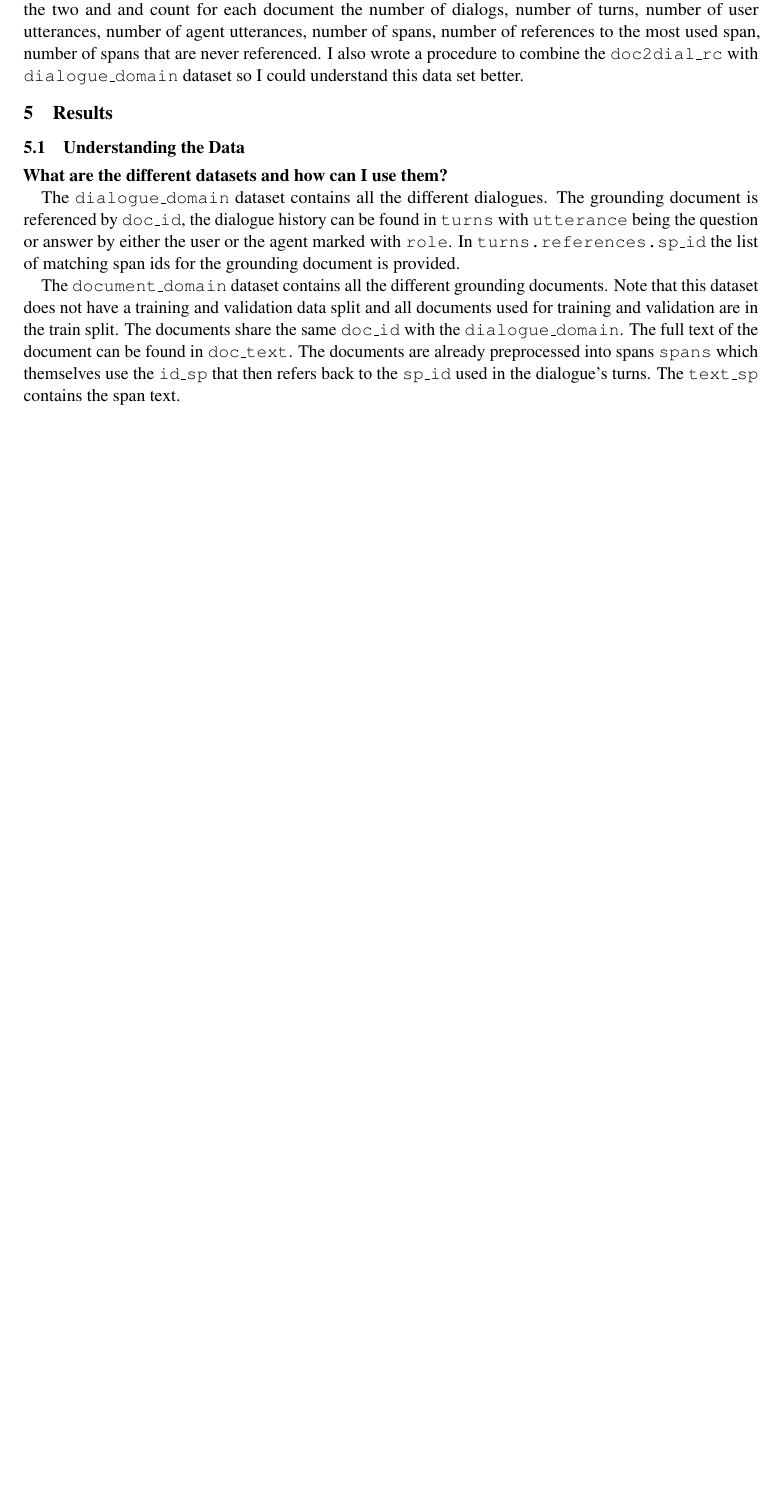
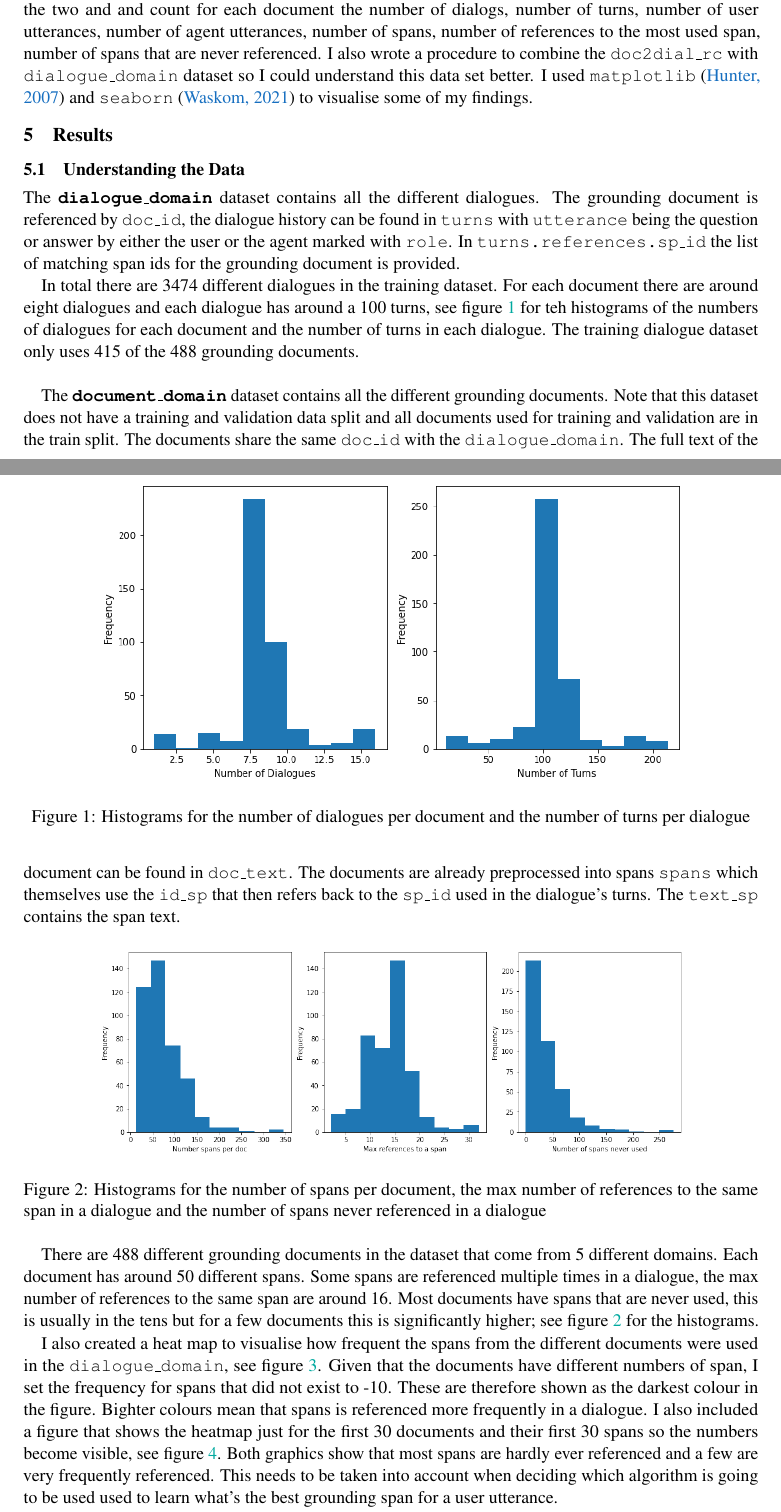
Before and after one commit to isabelladegen/nlp-2021, a LaTeX paper (report/nlp-report-isabella.tex): part of page 2 of 3 before the commit and two parts of pages 2 and 3 of 5 after it, the two joined at a grey line, cut so that both start at the same text, the shorter picture padded with empty space. Compiled offline with pdfLaTeX.

Commit message:
finalising the data analysis part

```diff
--- a/report/nlp-report-isabella.tex
+++ b/report/nlp-report-isabella.tex
@@ -38,15 +38,16 @@
     urlcolor=blue,
     citecolor=RoyalBlue
 }
+\usepackage{graphicx}
+\graphicspath{ {./images/} }
 \setlength\titlebox{5cm}
-\colingfinalcopy % Uncomment this line for all SemEval submissions
+\colingfinalcopy
 
 \title{SemEval-2020 Task 1: Dialogue and Narrative Coursework Report}
 \author{Isabella Degen \\ University of Bristol \\ {\tt isabella.degen@bristol.ac.uk}}
 \date{}
 
 \begin{document}
-
     \maketitle
 
     \begin{abstract}
@@ -145,25 +146,54 @@
     I wrote a procedure to combine the two and and count for each document the number of dialogs, number of turns, number of user utterances,
     number of agent utterances, number of spans, number of references to the most used span, number of spans that are never referenced.
     I also wrote a procedure to combine the \texttt{doc2dial\_rc} with \texttt{dialogue\_domain} dataset so I could understand
-    this data set better.
-
+    this data set better. I used \texttt{matplotlib} \cite{matplotlib} and \texttt{seaborn} \cite{seaborn} to visualise
+    some of my findings.
 
     \section{Results}\label{sec:results}
 
     \subsection{Understanding the Data}\label{subsec:understanding-the-data-results}
 
-    \textbf{What are the different datasets and how can I use them?}
-
-    The \texttt{dialogue\_domain} dataset contains all the different dialogues. The grounding document is referenced
+    The \textbf{\texttt{dialogue\_domain}} dataset contains all the different dialogues. The grounding document is referenced
     by \texttt{doc\_id}, the dialogue history can be found in \texttt{turns} with \texttt{utterance} being the question
     or answer by either the user or the agent marked with \texttt{role}. In \texttt{turns.references.sp\_id} the list of
     matching span ids for the grounding document is provided.
 
-    The \texttt{document\_domain} dataset contains all the different grounding documents. Note that this dataset does not have
+    \begin{figure}[h]
+        \centering
+        \includegraphics[width=0.8\textwidth]{number_of_dialogues_and_turns}
+        \caption{Histograms for the number of dialogues per document and the number of turns per dialogue}
+        \label{fig:histogram-dialogue-and-turns}
+    \end{figure}
+
+    In total there are 3474 different dialogues in the training dataset. For each document there are around eight dialogues and
+    each dialogue has around a 100 turns, see figure \ref{fig:histogram-dialogue-and-turns} for teh histograms of the numbers of
+    dialogues for each document and the number of turns in each dialogue.
+    The training dialogue dataset only uses 415 of the 488 grounding documents.\\
+
+    The \textbf{\texttt{document\_domain}} dataset contains all the different grounding documents. Note that this dataset does not have
     a training and validation data split and all documents used for training and validation are in the train split.
     The documents share the same \texttt{doc\_id} with the \texttt{dialogue\_domain}. The full text of the document
     can be found in \texttt{doc\_text}. The documents are already preprocessed into spans \texttt{spans} which themselves
     use the \texttt{id\_sp} that then refers back to the \texttt{sp\_id} used in the dialogue's turns. The \texttt{text\_sp}
     contains the span text.
 
-    I initially thought I needed to create a list of user utterances and the dialogue history for which I need to find the
+    \begin{figure}[h]
+        \centering
+        \includegraphics[width=0.8\textwidth]{span_counts}
+        \caption{Histograms for the number of spans per document, the max number of references to the same span in a dialogue and the number of
+        spans never referenced in a dialogue }
+        \label{fig:histogram-spans}
+    \end{figure}
+
+    There are 488 different grounding documents in the dataset that come from 5 different domains. Each document has
+    around 50 different spans. Some spans are referenced multiple times in a dialogue, the max number of references
+    to the same span are around 16. Most documents have spans that are never used, this is usually in the tens but for a few documents
+    this is significantly higher; see figure \ref{fig:histogram-spans} for the histograms.
+
+    I also created a heat map to visualise how frequent the spans from the different documents were used in the \texttt{dialogue\_domain},
+    see figure \ref{fig:heat-map-all-spans}. Given that the documents have different numbers of span, I set the frequency for spans that did not exist to -10. These
+    are therefore shown as the darkest colour in the figure. Bighter colours mean that spans is referenced more frequently in a
+    dialogue. I also included a figure that shows the heatmap just for the first 30 documents and their first 30 spans
+    so the numbers become visible, see figure \ref{fig:heat-map-first-30-spans}. Both graphics show that most spans
+    are hardly ever referenced and a few are very frequently referenced. This needs to be taken into account when
+    deciding which algorithm is going to be used used to learn what's the best grounding span for a user utterance.
@@ -169,0 +212 @@
+        \caption{Heat map of the first 30 documents and the number of references to their first 30 spans. Violet or the number
```
Also changed, not shown: report/bibliography.bib (+28 -0 lines), report/images/number_of_dialogues_and_turns.png (added), report/images/span_counts.png (added), report/images/sparsity_of_spans.png (added), report/images/sub_section_usage_of_spans.png (added), report/nlp-report-isabella.tex (29 more changed lines).
